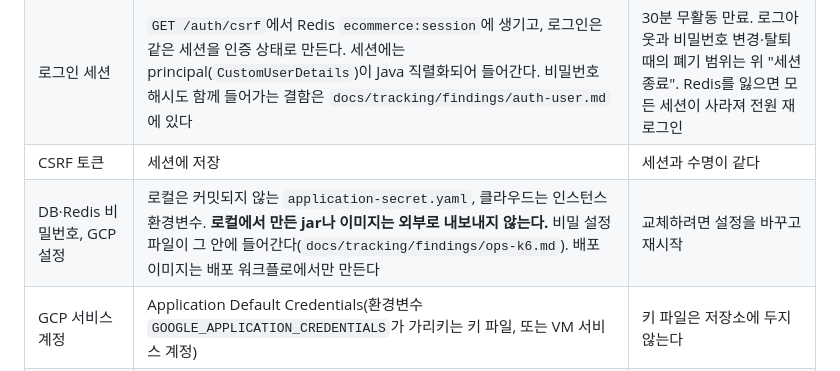
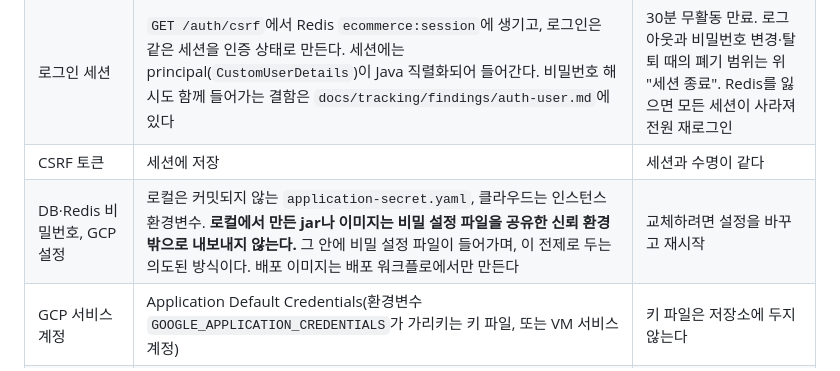
Before and after one commit to EhighG/Ecommerce-API, a Markdown page: docs/security.md, the part around the change. Rendered like a GitHub page.

Commit message:
Docs: 로컬 빌드 산출물의 비밀 설정 파일은 의도된 방식으로 두고 findings에서 뺌
Co-Authored-By: Claude Opus 5.5 <noreply@anthropic.com>

```diff
--- a/docs/security.md
+++ b/docs/security.md
@@ -84,7 +84,7 @@ URL 단계(보안 필터)에서 역할을 확인하고, 서비스 단계에서
 | 사용자 비밀번호 | 가입·변경 시 BCrypt 해시로 `users.password`에 저장. 원문은 저장하지 않고 로그도 남기지 않는다 | 변경 시 덮어씀. 탈퇴 후에도 해시는 남음(숨김 삭제) |
 | 로그인 세션 | `GET /auth/csrf`에서 Redis `ecommerce:session`에 생기고, 로그인은 같은 세션을 인증 상태로 만든다. 세션에는 principal(`CustomUserDetails`)이 Java 직렬화되어 들어간다. 비밀번호 해시도 함께 들어가는 결함은 `docs/tracking/findings/auth-user.md`에 있다 | 30분 무활동 만료. 로그아웃과 비밀번호 변경·탈퇴 때의 폐기 범위는 위 "세션 종료". Redis를 잃으면 모든 세션이 사라져 전원 재로그인 |
 | CSRF 토큰 | 세션에 저장 | 세션과 수명이 같다 |
-| DB·Redis 비밀번호, GCP 설정 | 로컬은 커밋되지 않는 `application-secret.yaml`, 클라우드는 인스턴스 환경변수. **로컬에서 만든 jar나 이미지는 외부로 내보내지 않는다.** 비밀 설정 파일이 그 안에 들어간다(`docs/tracking/findings/ops-k6.md`). 배포 이미지는 배포 워크플로에서만 만든다 | 교체하려면 설정을 바꾸고 재시작 |
+| DB·Redis 비밀번호, GCP 설정 | 로컬은 커밋되지 않는 `application-secret.yaml`, 클라우드는 인스턴스 환경변수. **로컬에서 만든 jar나 이미지는 비밀 설정 파일을 공유한 신뢰 환경 밖으로 내보내지 않는다.** 그 안에 비밀 설정 파일이 들어가며, 이 전제로 두는 의도된 방식이다. 배포 이미지는 배포 워크플로에서만 만든다 | 교체하려면 설정을 바꾸고 재시작 |
 | GCP 서비스 계정 | Application Default Credentials(환경변수 `GOOGLE_APPLICATION_CREDENTIALS`가 가리키는 키 파일, 또는 VM 서비스 계정) | 키 파일은 저장소에 두지 않는다 |
 | 배포 인증 | GitHub Actions → GCP Workload Identity 연동(장기 키 없음) | — |
 | 부하테스트 비밀값 | `LOADTEST_AUTH_SECRET` 환경변수 | 부하테스트 환경에만 둔다 |
```
Also changed, not shown: 1 other file.
